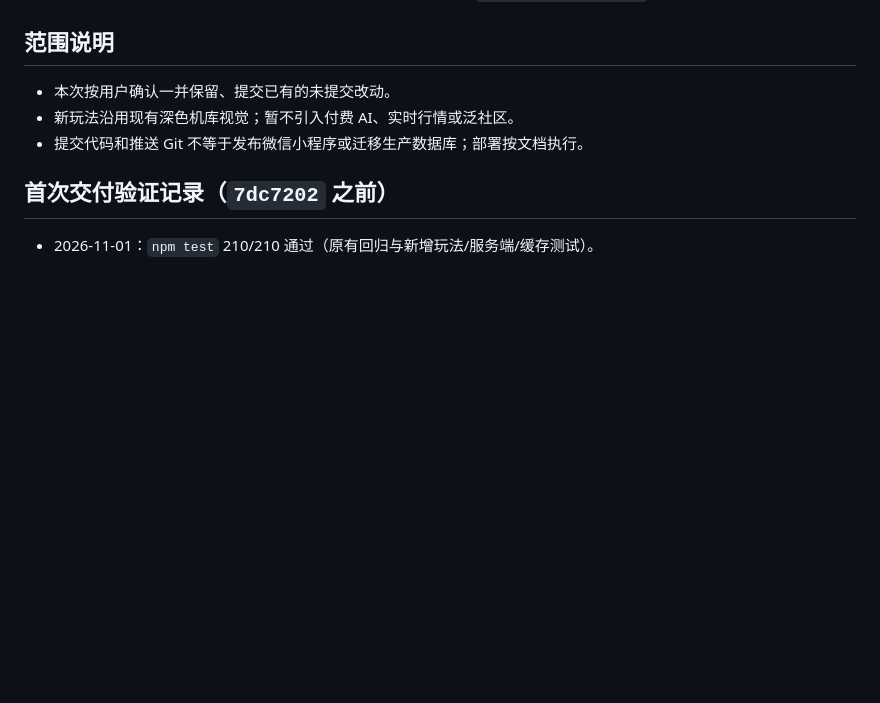
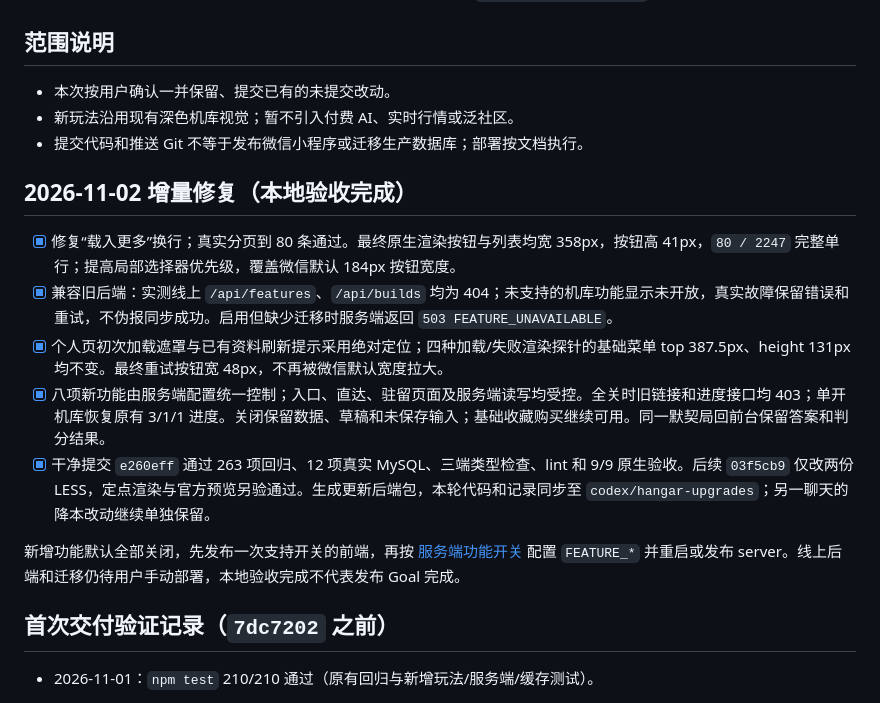
Before and after one commit to SleepyShark709/gundam-search-mini-program, a Markdown page: TODO.md, the part around one of its changes. GitHub-like rendering; blank space fills up the shorter version.

```diff
--- a/TODO.md
+++ b/TODO.md
@@ -21,6 +21,16 @@
 - 新玩法沿用现有深色机库视觉；暂不引入付费 AI、实时行情或泛社区。
 - 提交代码和推送 Git 不等于发布微信小程序或迁移生产数据库；部署按文档执行。
 
+## 2026-11-02 增量修复（本地验收完成）
+
+- [x] 修复“载入更多”换行；真实分页到 80 条通过。最终原生渲染按钮与列表均宽 358px，按钮高 41px，`80 / 2247` 完整单行；提高局部选择器优先级，覆盖微信默认 184px 按钮宽度。
+- [x] 兼容旧后端：实测线上 `/api/features`、`/api/builds` 均为 404；未支持的机库功能显示未开放，真实故障保留错误和重试，不伪报同步成功。启用但缺少迁移时服务端返回 `503 FEATURE_UNAVAILABLE`。
+- [x] 个人页初次加载遮罩与已有资料刷新提示采用绝对定位；四种加载/失败渲染探针的基础菜单 top 387.5px、height 131px 均不变。最终重试按钮宽 48px，不再被微信默认宽度拉大。
+- [x] 八项新功能由服务端配置统一控制；入口、直达、驻留页面及服务端读写均受控。全关时旧链接和进度接口均 403；单开机库恢复原有 3/1/1 进度。关闭保留数据、草稿和未保存输入；基础收藏购买继续可用。同一默契局回前台保留答案和判分结果。
+- [x] 干净提交 `e260eff` 通过 263 项回归、12 项真实 MySQL、三端类型检查、lint 和 9/9 原生验收。后续 `03f5cb9` 仅改两份 LESS，定点渲染与官方预览另验通过。生成更新后端包，本轮代码和记录同步至 `codex/hangar-upgrades`；另一聊天的降本改动继续单独保留。
+
+新增功能默认全部关闭，先发布一次支持开关的前端，再按 [服务端功能开关](UPGRADE_NOTES.md#服务端功能开关) 配置 `FEATURE_*` 并重启或发布 server。线上后端和迁移仍待用户手动部署，本地验收完成不代表发布 Goal 完成。
+
 ## 首次交付验证记录（`7dc7202` 之前）
 
 - 2026-11-01：`npm test` 210/210 通过（原有回归与新增玩法/服务端/缓存测试）。
```
Also changed, not shown: other parts of TODO.md (+17 -8 lines), README.md (+3 -1 lines), UPGRADE_NOTES.md (+1 -1 lines).
